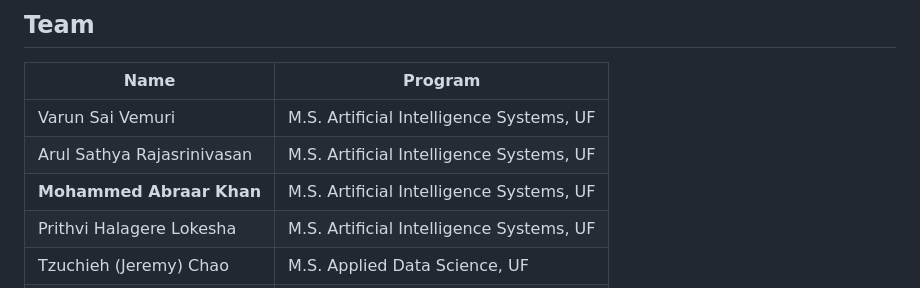
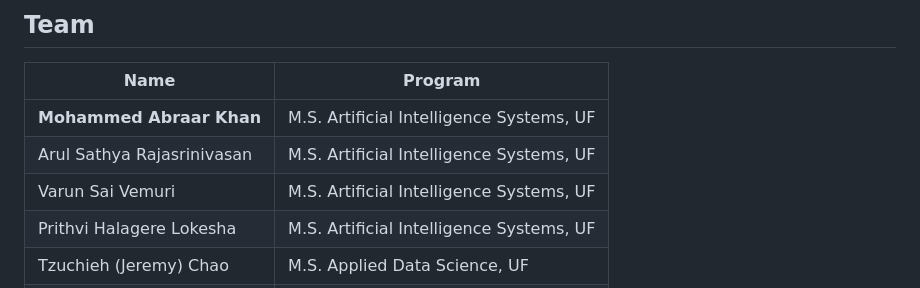
Before and after one commit to abraar64mak/Beatnet, a Markdown page: README.md, the part around the change. Drawn GitHub-style.

```diff
--- a/README.md
+++ b/README.md
@@ -215,9 +215,9 @@ If commercialized as a clinical decision-support product, BeatNet would likely f
 
 | Name | Program |
 |---|---|
+| **Mohammed Abraar Khan** | M.S. Artificial Intelligence Systems, UF |
+| Arul Sathya Rajasrinivasan | M.S. Artificial Intelligence Systems, UF |
 | Varun Sai Vemuri | M.S. Artificial Intelligence Systems, UF |
-| Arul Sathya Rajasrinivasan | M.S. Artificial Intelligence Systems, UF |
-| **Mohammed Abraar Khan** | M.S. Artificial Intelligence Systems, UF |
 | Prithvi Halagere Lokesha | M.S. Artificial Intelligence Systems, UF |
 | Tzuchieh (Jeremy) Chao | M.S. Applied Data Science, UF |
 | Divyansh Agarwal | M.S. Applied Data Science, UF |
```
